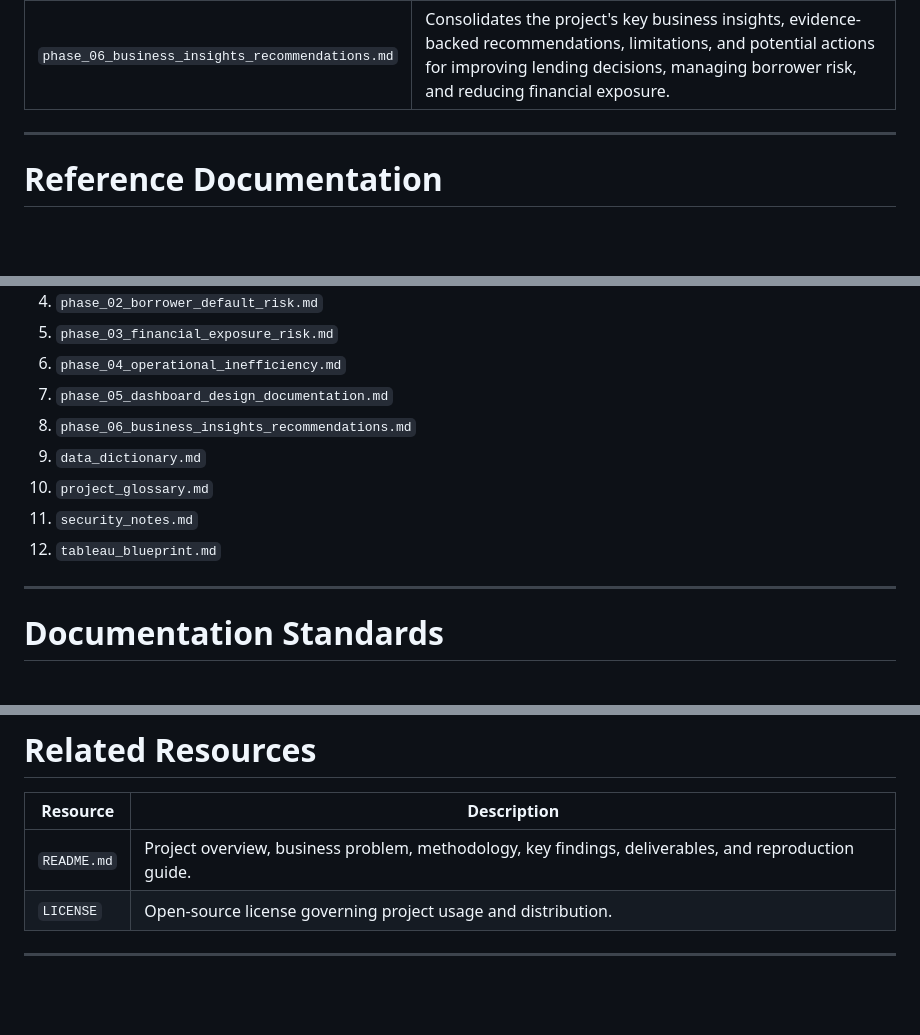
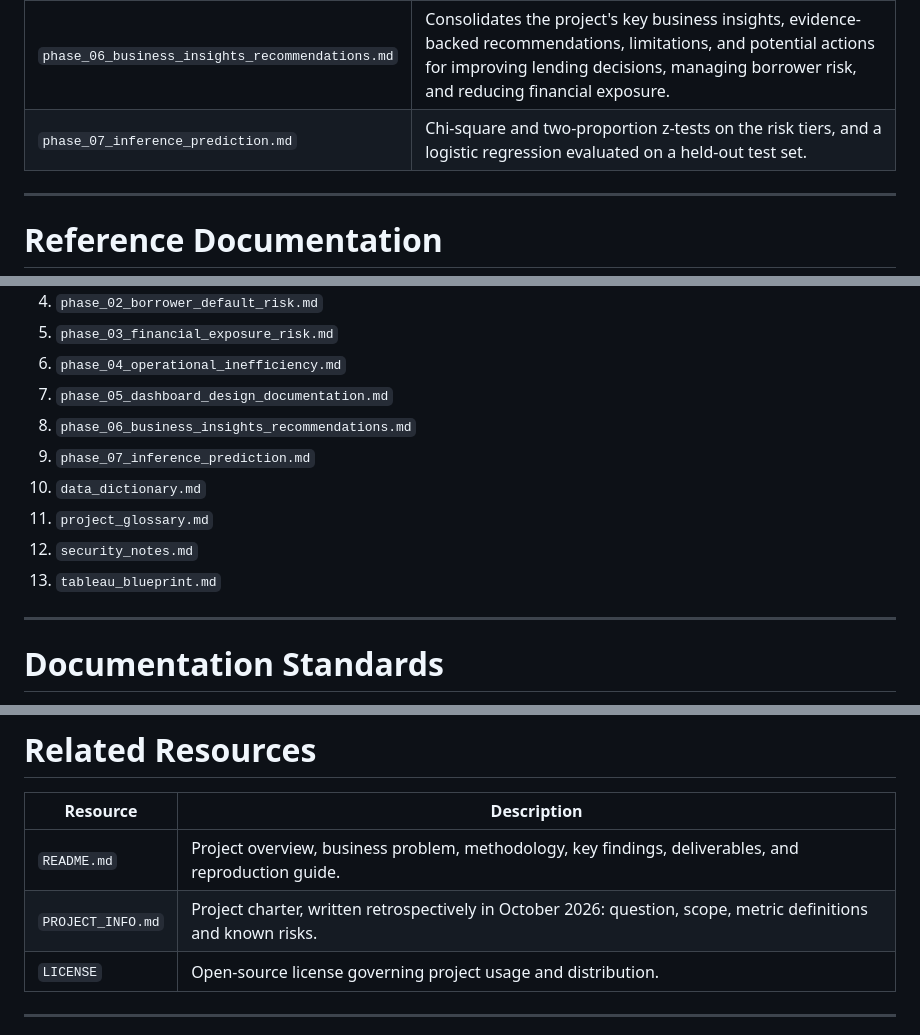
Before and after one commit to HarjiiBoss/fintech-credit-risk-analysis, a Markdown page: docs/documentation_index.md, 3 parts joined by grey strips. Drawn GitHub-style; blank space fills up the shorter version.

```diff
--- a/docs/documentation_index.md
+++ b/docs/documentation_index.md
@@ -23,6 +23,7 @@ The documentation is organized to mirror the project's analytical workflow. Each
 | `phase_04_operational_inefficiency.md` | Evaluates operational lending inefficiencies, approval quality, portfolio characteristics, and opportunities to improve lending decisions. |
 | `phase_05_dashboard_design_documentation.md` | Documents the dashboard design process, including KPI selection, chart selection, layout decisions, interactivity, visual hierarchy, and how analytical findings were translated into decision-ready dashboards. |
 | `phase_06_business_insights_recommendations.md` | Consolidates the project's key business insights, evidence-backed recommendations, limitations, and potential actions for improving lending decisions, managing borrower risk, and reducing financial exposure. |
+| `phase_07_inference_prediction.md` | Chi-square and two-proportion z-tests on the risk tiers, and a logistic regression evaluated on a held-out test set. |
 
 ---
 
@@ -93,10 +94,11 @@ For the best understanding of the project, review the documentation in the follo
 6. `phase_04_operational_inefficiency.md`
 7. `phase_05_dashboard_design_documentation.md`
 8. `phase_06_business_insights_recommendations.md`
-9. `data_dictionary.md`
-10. `project_glossary.md`
-11. `security_notes.md`
-12. `tableau_blueprint.md`
+9. `phase_07_inference_prediction.md`
+10. `data_dictionary.md`
+11. `project_glossary.md`
+12. `security_notes.md`
+13. `tableau_blueprint.md`
 
 ---
 
@@ -118,6 +120,7 @@ Throughout the project, all documentation follows these principles:
 | Resource | Description |
 |----------|-------------|
 | `README.md` | Project overview, business problem, methodology, key findings, deliverables, and reproduction guide. |
+| `PROJECT_INFO.md` | Project charter, written retrospectively in October 2026: question, scope, metric definitions and known risks. |
 | `LICENSE` | Open-source license governing project usage and distribution. |
 
 ---
```
Also changed, not shown: other parts of docs/documentation_index.md (+1 -1 lines), PROJECT_INFO.md (added, +144 -0 lines), README.md (+45 -18 lines), docs/phase_06_business_insights_recommendations.md (+6 -4 lines), tableau/screenshots/01_executive_overview.png, tableau/screenshots/02_borrower_default_risk.png, tableau/screenshots/03_financial_exposure_risk.png, tableau/screenshots/04_operational_inefficiency.png, 8 other files.
